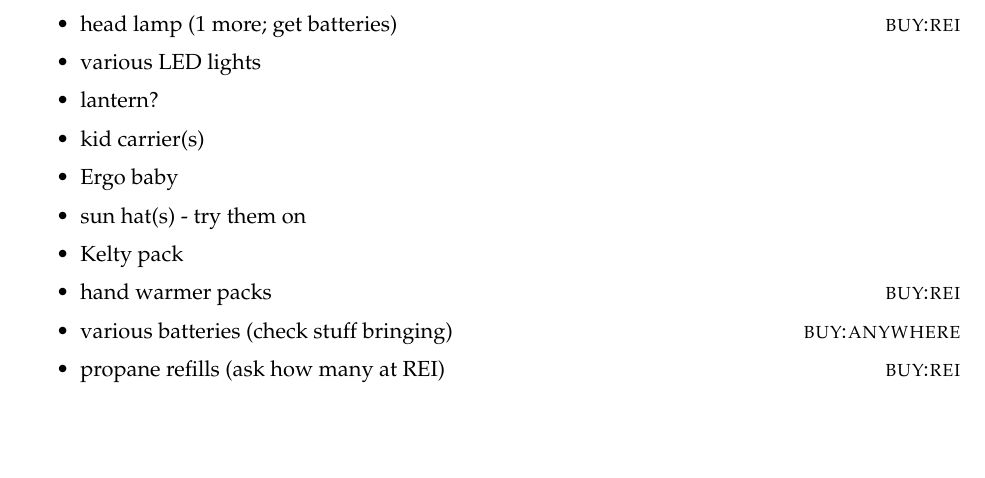
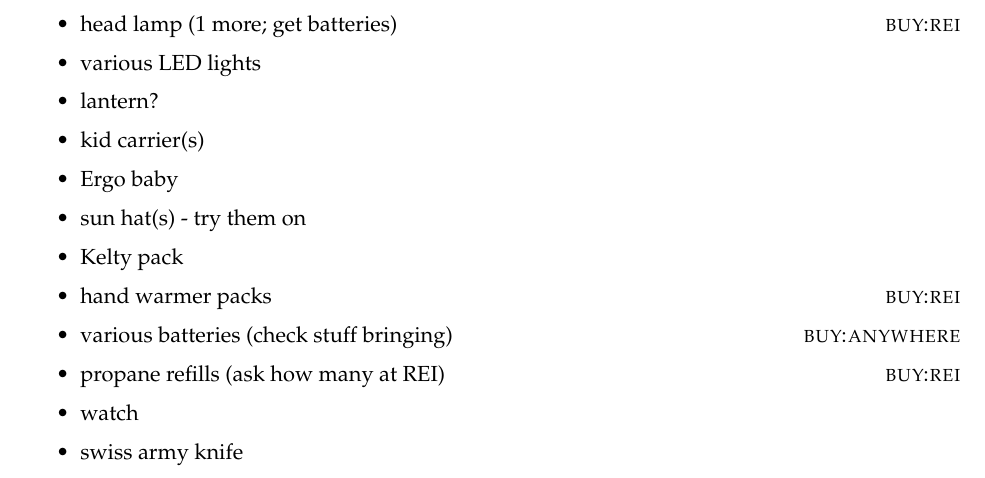
Before and after one commit to jwhendy/home-notes, a LaTeX document (home-notes.tex): part of page 3 of 4, cut so that both start at the same text, the shorter picture padded with empty space. Compiled offline with pdfLaTeX.

Commit message:
added some stuff to camping list

```diff
--- a/home-notes.tex
+++ b/home-notes.tex
@@ -201,6 +201,10 @@
 \label{sec-5-16}
 \item propane refills (ask how many at REI)\hfill{}\textsc{buy:rei}
 \label{sec-5-17}
+\item watch
+\label{sec-5-18}
+\item swiss army knife
+\label{sec-5-19}
 \end{itemize}
 
 \section*{Bathing}
```
Also changed, not shown: home-notes.pdf (deleted), home-notes.tex (2 more changed lines), 1 other file.
